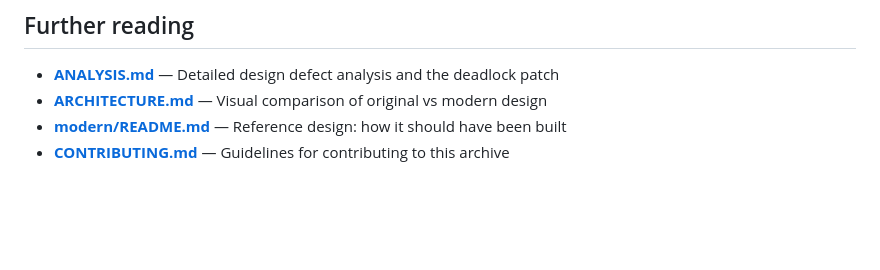
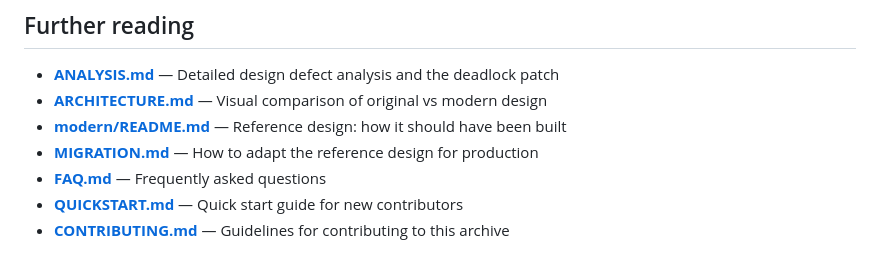
Before and after one commit to uhuntu/JSearch, a Markdown page: README.md, the part around the change. Rendered like a GitHub page; blank space fills up the shorter version.

Commit message:
Update README with links to new documentation

```diff
--- a/README.md
+++ b/README.md
@@ -201,4 +201,7 @@ record, including the backup checksum, is in [PROVENANCE.md](PROVENANCE.md).
 - **[ANALYSIS.md](docs/ANALYSIS.md)** — Detailed design defect analysis and the deadlock patch
 - **[ARCHITECTURE.md](docs/ARCHITECTURE.md)** — Visual comparison of original vs modern design
 - **[modern/README.md](modern/README.md)** — Reference design: how it should have been built
+- **[MIGRATION.md](MIGRATION.md)** — How to adapt the reference design for production
+- **[FAQ.md](FAQ.md)** — Frequently asked questions
+- **[QUICKSTART.md](QUICKSTART.md)** — Quick start guide for new contributors
 - **[CONTRIBUTING.md](CONTRIBUTING.md)** — Guidelines for contributing to this archive
```
